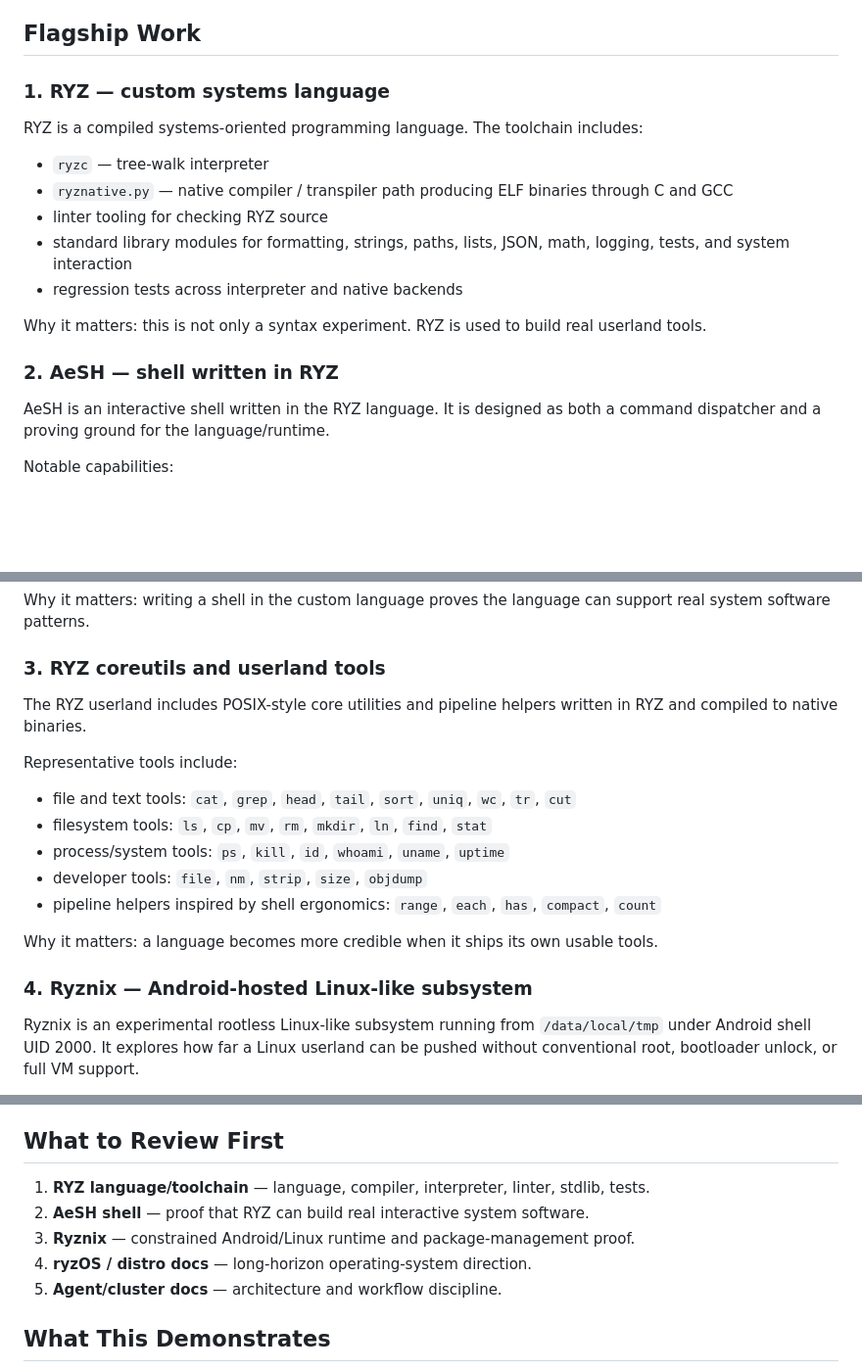
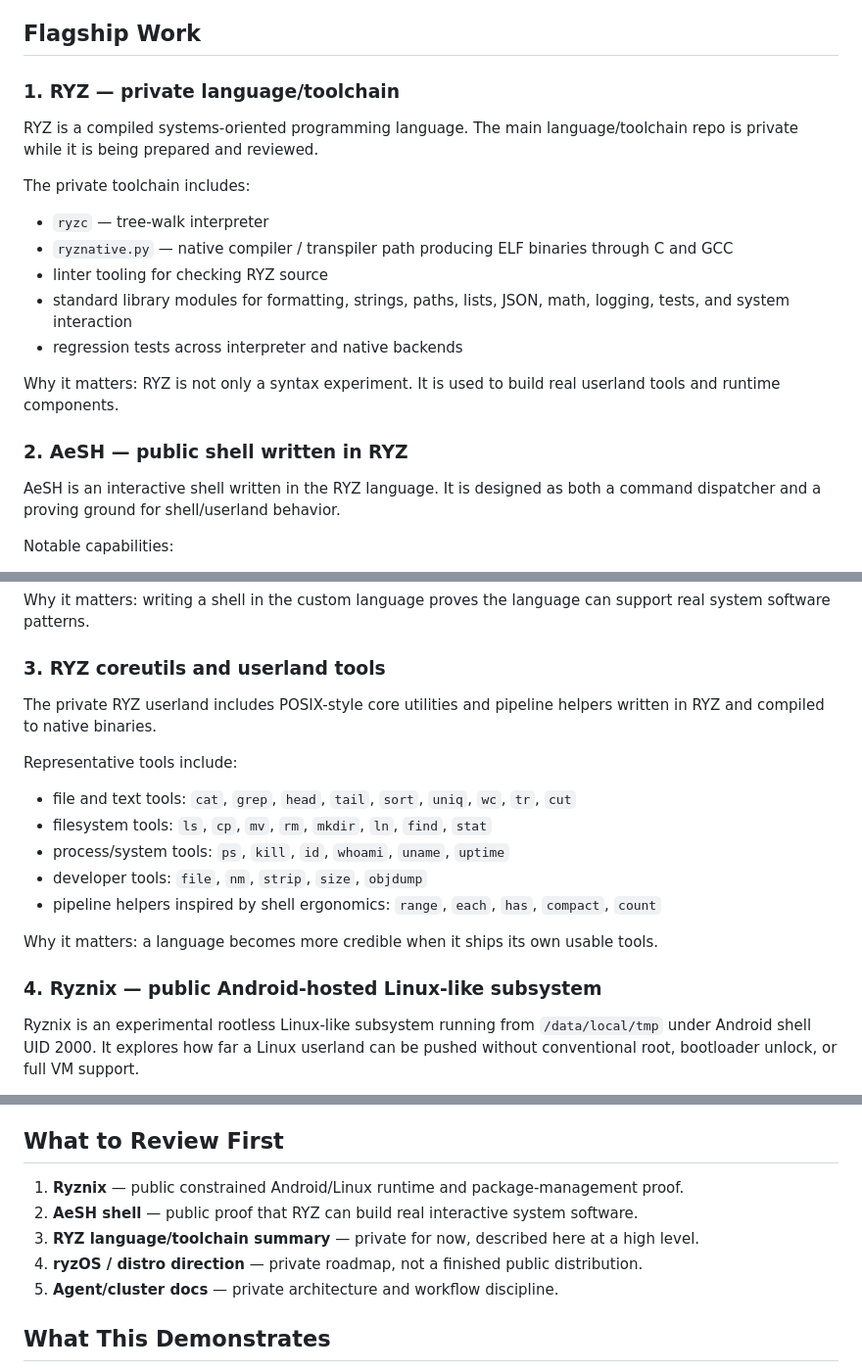
Before and after one commit to Zheke32174/ryznix, a Markdown page: SHOWCASE.md, 3 parts joined by grey strips. Shown at 98% size. Rendered like a GitHub page; blank space fills up the shorter version.

Commit message:
Align showcase with private RYZ split

```diff
--- a/SHOWCASE.md
+++ b/SHOWCASE.md
@@ -19,9 +21,11 @@ The strongest portfolio story is:
 
 ## Flagship Work
 
-### 1. RYZ — custom systems language
+### 1. RYZ — private language/toolchain
 
-RYZ is a compiled systems-oriented programming language. The toolchain includes:
+RYZ is a compiled systems-oriented programming language. The main language/toolchain repo is private while it is being prepared and reviewed.
+
+The private toolchain includes:
 
 - `ryzc` — tree-walk interpreter
 - `ryznative.py` — native compiler / transpiler path producing ELF binaries through C and GCC
@@ -29,11 +33,11 @@ RYZ is a compiled systems-oriented programming language. The toolchain includes:
 - standard library modules for formatting, strings, paths, lists, JSON, math, logging, tests, and system interaction
 - regression tests across interpreter and native backends
 
-Why it matters: this is not only a syntax experiment. RYZ is used to build real userland tools.
+Why it matters: RYZ is not only a syntax experiment. It is used to build real userland tools and runtime components.
 
-### 2. AeSH — shell written in RYZ
+### 2. AeSH — public shell written in RYZ
 
-AeSH is an interactive shell written in the RYZ language. It is designed as both a command dispatcher and a proving ground for the language/runtime.
+AeSH is an interactive shell written in the RYZ language. It is designed as both a command dispatcher and a proving ground for shell/userland behavior.
 
 Notable capabilities:
 
@@ -48,7 +52,7 @@ Why it matters: writing a shell in the custom language proves the language can s
 
 ### 3. RYZ coreutils and userland tools
 
-The RYZ userland includes POSIX-style core utilities and pipeline helpers written in RYZ and compiled to native binaries.
+The private RYZ userland includes POSIX-style core utilities and pipeline helpers written in RYZ and compiled to native binaries.
 
 Representative tools include:
 
@@ -60,7 +64,7 @@ Representative tools include:
 
 Why it matters: a language becomes more credible when it ships its own usable tools.
 
-### 4. Ryznix — Android-hosted Linux-like subsystem
+### 4. Ryznix — public Android-hosted Linux-like subsystem
 
 Ryznix is an experimental rootless Linux-like subsystem running from `/data/local/tmp` under Android shell UID 2000. It explores how far a Linux userland can be pushed without conventional root, bootloader unlock, or full VM support.
 
@@ -141,11 +145,11 @@ Shorter version:
 
 ## What to Review First
 
-1. **RYZ language/toolchain** — language, compiler, interpreter, linter, stdlib, tests.
-2. **AeSH shell** — proof that RYZ can build real interactive system software.
-3. **Ryznix** — constrained Android/Linux runtime and package-management proof.
-4. **ryzOS / distro docs** — long-horizon operating-system direction.
-5. **Agent/cluster docs** — architecture and workflow discipline.
+1. **Ryznix** — public constrained Android/Linux runtime and package-management proof.
+2. **AeSH shell** — public proof that RYZ can build real interactive system software.
+3. **RYZ language/toolchain summary** — private for now, described here at a high level.
+4. **ryzOS / distro direction** — private roadmap, not a finished public distribution.
+5. **Agent/cluster docs** — private architecture and workflow discipline.
 
 ## What This Demonstrates
 
```
Also changed, not shown: other parts of SHOWCASE.md (+5 -3 lines).
